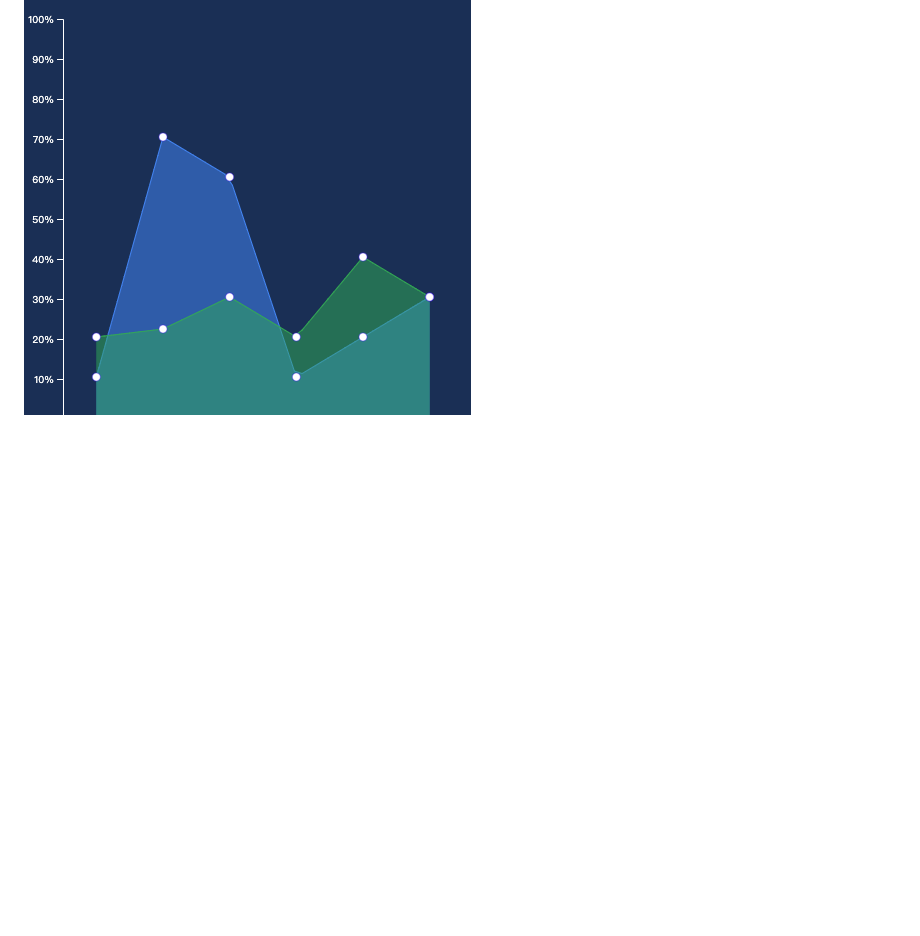
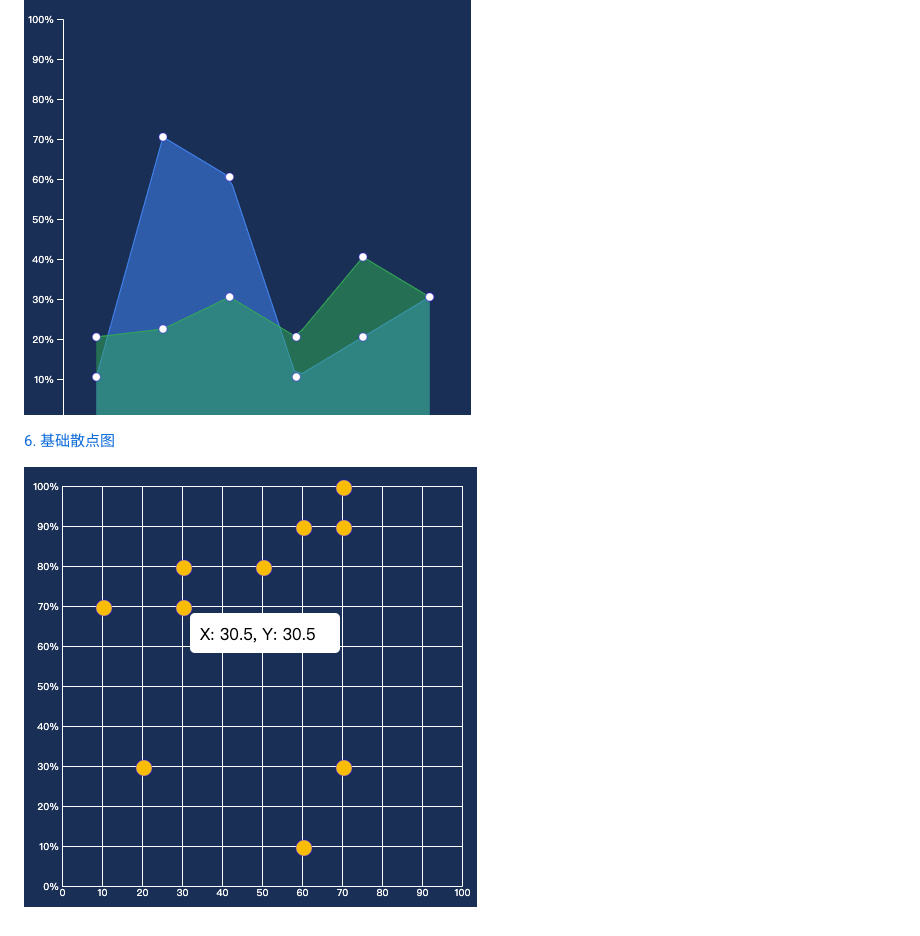
Before and after one commit to Panfen/D3-demo, a Markdown page: README.md, the part around the change. GitHub-like rendering; pictures changed too: img/6.基础散点图.png (added); blank space fills up the shorter version.

Commit message:
feat: 6.基础散点图

```diff
--- a/README.md
+++ b/README.md
@@ -19,3 +19,7 @@
 [5. 遮罩折线图](./\5.遮罩折线图.html)
 
 ![5. 遮罩折线图](./img/5.遮罩折线图.png)
+
+[6. 基础散点图](./\6.基础散点图.html)
+
+![6. 基础散点图](./img/6.基础散点图.png)
```
Also changed, not shown: 1 other file.
